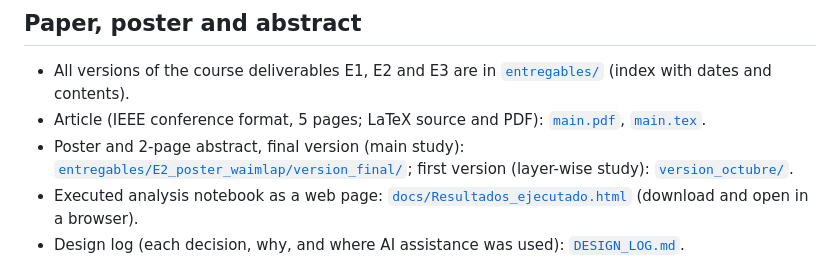
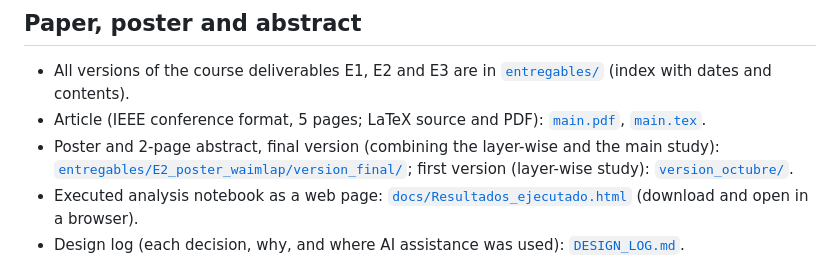
Before and after one commit to gonzaquis29/DinoV3-AI4Mars, a Markdown page: README.md, the part around the change. Drawn GitHub-style.

```diff
--- a/README.md
+++ b/README.md
@@ -111,7 +111,7 @@ This run had its own hypotheses, written before it and kept in [`results/final_r
 
 - All versions of the course deliverables E1, E2 and E3 are in [`entregables/`](entregables/) (index with dates and contents).
 - Article (IEEE conference format, 5 pages; LaTeX source and PDF): [`main.pdf`](entregables/E3_trabajo_y_articulo/articulo/main.pdf), [`main.tex`](entregables/E3_trabajo_y_articulo/articulo/main.tex).
-- Poster and 2-page abstract, final version (main study): [`entregables/E2_poster_waimlap/version_final/`](entregables/E2_poster_waimlap/version_final/); first version (layer-wise study): [`version_octubre/`](entregables/E2_poster_waimlap/version_octubre/).
+- Poster and 2-page abstract, final version (combining the layer-wise and the main study): [`entregables/E2_poster_waimlap/version_final/`](entregables/E2_poster_waimlap/version_final/); first version (layer-wise study): [`version_octubre/`](entregables/E2_poster_waimlap/version_octubre/).
 - Executed analysis notebook as a web page: [`docs/Resultados_ejecutado.html`](docs/Resultados_ejecutado.html) (download and open in a browser).
 - Design log (each decision, why, and where AI assistance was used): [`DESIGN_LOG.md`](DESIGN_LOG.md).
 
```
Also changed, not shown: entregables/E2_poster_waimlap/README.md (+1 -1 lines), results/estudio_principal/figures/comparison_main.png (added), 7 other files.
